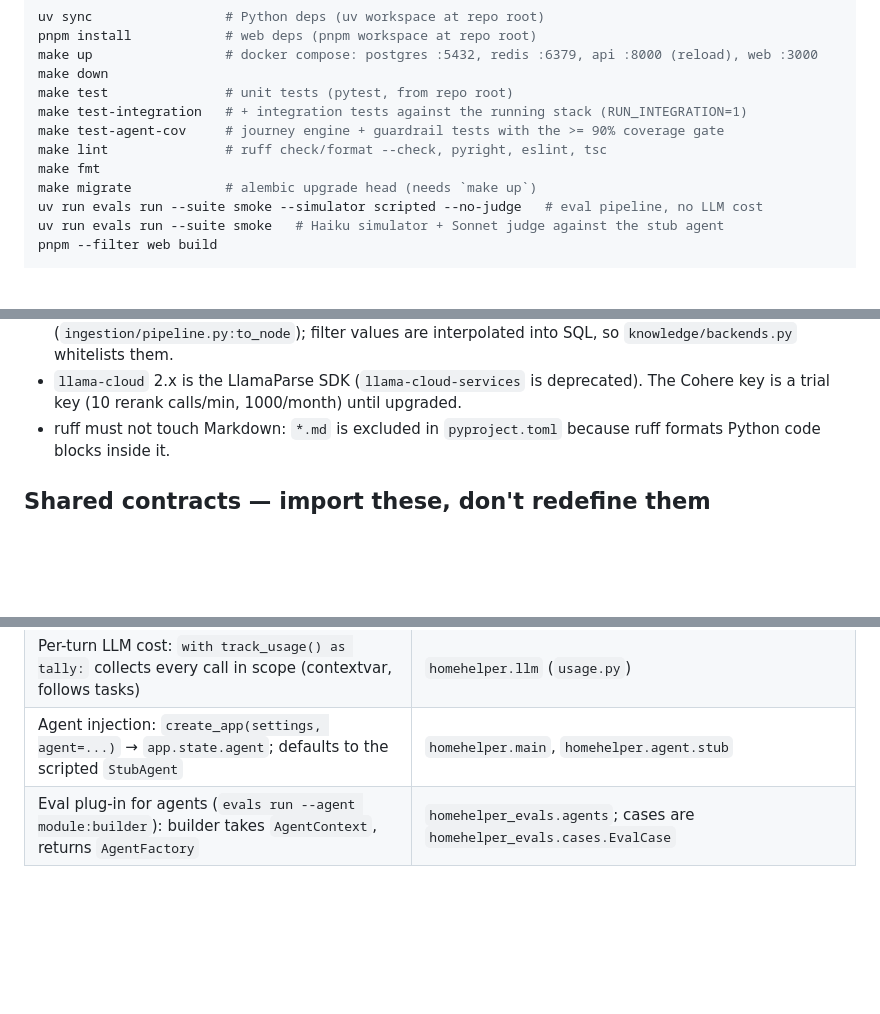
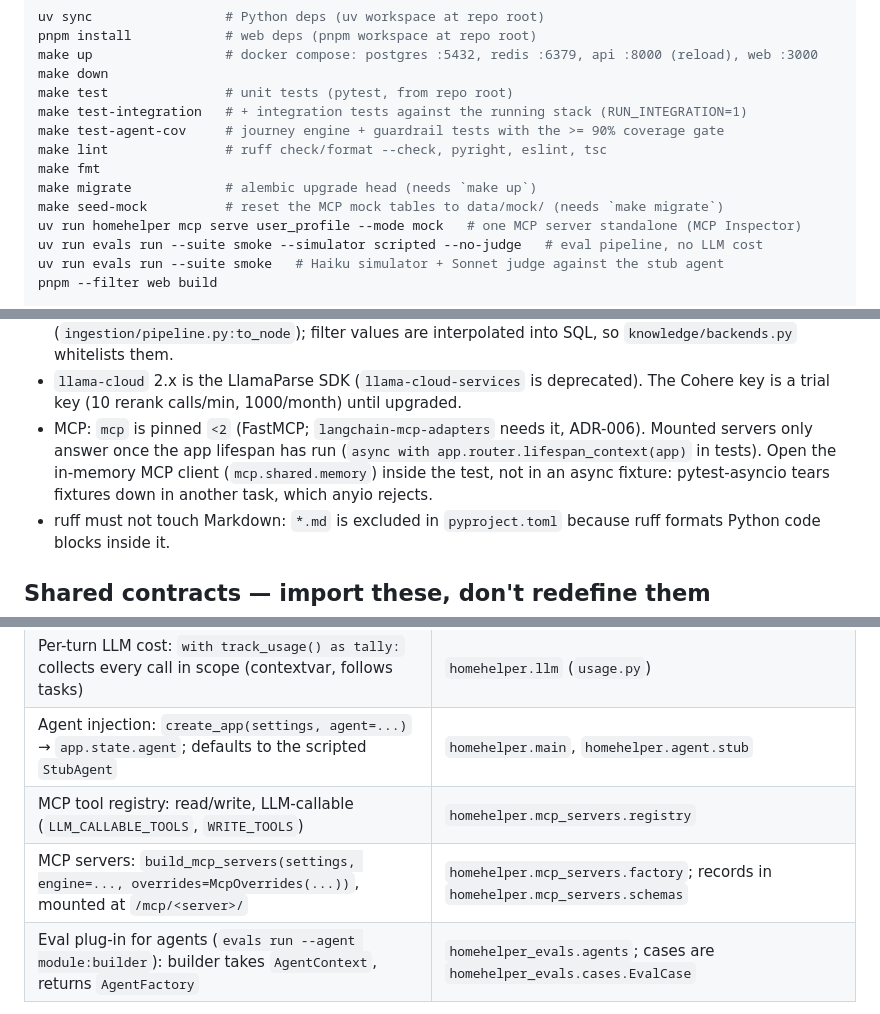
Before and after one commit to Ting-YuChou/homehelper, a Markdown page: CLAUDE.md, 3 parts joined by grey strips. Rendered like a GitHub page; blank space fills up the shorter version.

```diff
--- a/CLAUDE.md
+++ b/CLAUDE.md
@@ -39,6 +39,8 @@ make test-agent-cov     # journey engine + guardrail tests with the >= 90% cover
 make lint               # ruff check/format --check, pyright, eslint, tsc
 make fmt
 make migrate            # alembic upgrade head (needs `make up`)
+make seed-mock          # reset the MCP mock tables to data/mock/ (needs `make migrate`)
+uv run homehelper mcp serve user_profile --mode mock   # one MCP server standalone (MCP Inspector)
 uv run evals run --suite smoke --simulator scripted --no-judge   # eval pipeline, no LLM cost
 uv run evals run --suite smoke   # Haiku simulator + Sonnet judge against the stub agent
 pnpm --filter web build
@@ -57,6 +59,7 @@ uv run python -m homehelper_evals.retrieval.run --calibrate   # Recall@5/MRR +
 - LiteLLM would `load_dotenv()` on import; `llm/litellm_client.py` sets `LITELLM_MODE=PRODUCTION` first so secrets only flow through `Settings`. Tests clear all Settings env vars (autouse fixture in `apps/api/tests/conftest.py`).
 - LlamaIndex gotchas: `PGVectorStore` HYBRID mode just concatenates dense + full-text results (we fuse with our own RRF in `knowledge/retriever.py`); stored `doc_id` comes from the node's SOURCE relationship (`ingestion/pipeline.py:to_node`); filter values are interpolated into SQL, so `knowledge/backends.py` whitelists them.
 - `llama-cloud` 2.x is the LlamaParse SDK (`llama-cloud-services` is deprecated). The Cohere key is a trial key (10 rerank calls/min, 1000/month) until upgraded.
+- MCP: `mcp` is pinned `<2` (FastMCP; `langchain-mcp-adapters` needs it, ADR-006). Mounted servers only answer once the app lifespan has run (`async with app.router.lifespan_context(app)` in tests). Open the in-memory MCP client (`mcp.shared.memory`) inside the test, not in an async fixture: pytest-asyncio tears fixtures down in another task, which anyio rejects.
 - ruff must not touch Markdown: `*.md` is excluded in `pyproject.toml` because ruff formats Python code blocks inside it.
 
 ## Shared contracts — import these, don't redefine them
@@ -72,6 +75,8 @@ uv run python -m homehelper_evals.retrieval.run --calibrate   # Recall@5/MRR +
 | dev/test split | `data/scenarios/splits.json` via `homehelper_evals.splits` (`--check` verifies it is current) |
 | Per-turn LLM cost: `with track_usage() as tally:` collects every call in scope (contextvar, follows tasks) | `homehelper.llm` (`usage.py`) |
 | Agent injection: `create_app(settings, agent=...)` → `app.state.agent`; defaults to the scripted `StubAgent` | `homehelper.main`, `homehelper.agent.stub` |
+| MCP tool registry: read/write, LLM-callable (`LLM_CALLABLE_TOOLS`, `WRITE_TOOLS`) | `homehelper.mcp_servers.registry` |
+| MCP servers: `build_mcp_servers(settings, engine=..., overrides=McpOverrides(...))`, mounted at `/mcp/<server>/` | `homehelper.mcp_servers.factory`; records in `homehelper.mcp_servers.schemas` |
 | Eval plug-in for agents (`evals run --agent module:builder`): builder takes `AgentContext`, returns `AgentFactory` | `homehelper_evals.agents`; cases are `homehelper_evals.cases.EvalCase` |
 
 Changing a contract means updating every caller in the same PR and saying so in the PR description.
```
Also changed, not shown: docs/SPEC.md (+23 -14 lines), docs/adr/006-mcp-sdk-1x-and-stateless-mounting.md (added, +31 -0 lines).
